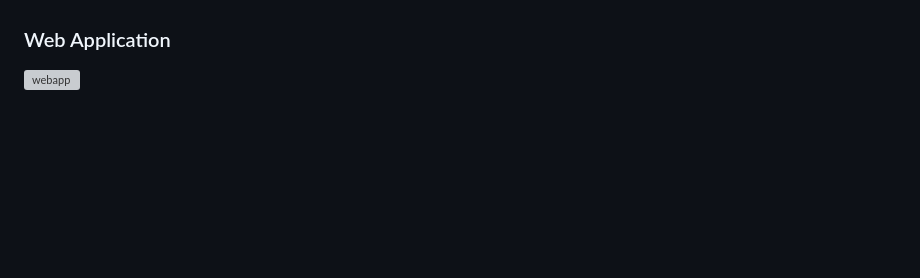
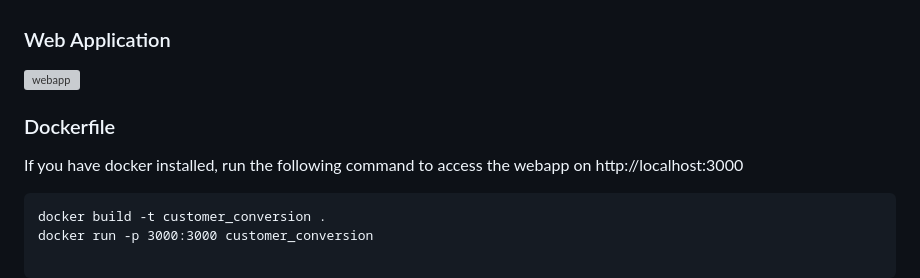
Before and after one commit to princyiakov/customer_conversion, a Markdown page: README.md, the part around one of its changes. Rendered like a GitHub page; blank space fills up the shorter version; grey boxes are pictures that could not be loaded.

Commit message:
updated README.md with dockerfile update

````diff
--- a/README.md
+++ b/README.md
@@ -75,3 +75,12 @@ The following were the  performance metrics of the models
 
 ### Web Application
 <img alt="webapp" src="https://raw.githubusercontent.com/princyiakov/customer_conversion/main/resources/webapp.png">
+
+### Dockerfile
+
+If you have docker installed, run the following command to access the webapp on http://localhost:3000
+```aidl
+docker build -t customer_conversion .
+docker run -p 3000:3000 customer_conversion
+
+```
````
Also changed, not shown: other parts of README.md (+1 -1 lines).
